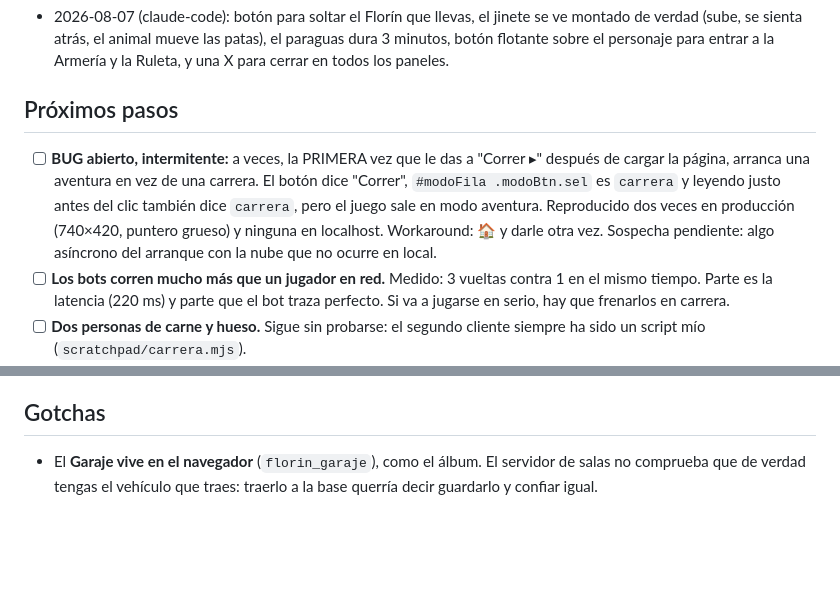
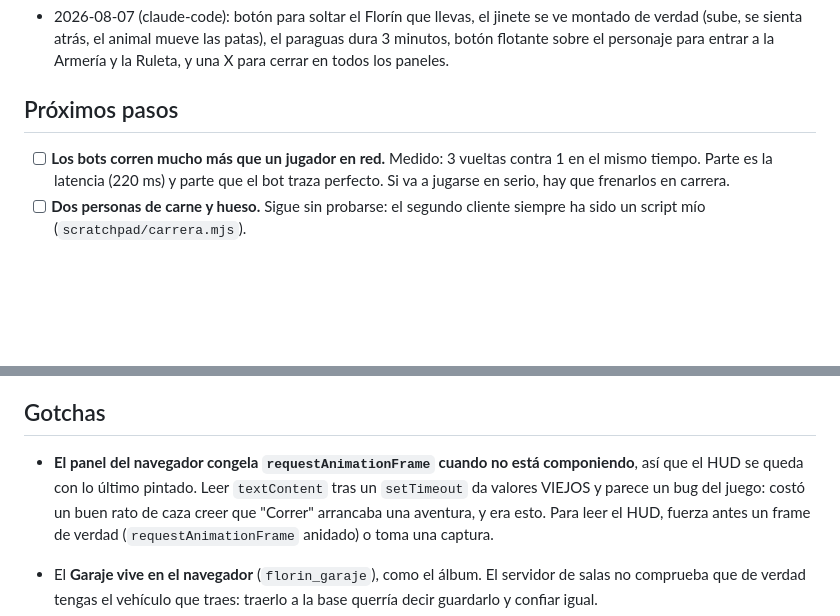
Before and after one commit to miguelgargurevich/roba-un-florin, a Markdown page: docs/HANDOFF.md, 2 parts joined by grey strips. Rendered like a GitHub page; blank space fills up the shorter version.

Commit message:
docs: el bug del primer "Correr" no existía
Era medida mía, no juego. El panel del navegador congela rAF cuando no
está componiendo, así que el HUD conserva lo último pintado: leyendo
`uiGoal` tras un `setTimeout` salían los valores de la partida del
arranque —una aventura— aunque el juego ya fuera una carrera. Forzando un
frame de verdad, o con una captura, siempre dice "Vuelta 1 / 3".

Lo comprobé con un diagnóstico temporal en staging (nunca en producción):
el registro mostró que `nuevaPartida` recibía `carrera` en todas las
tiradas que yo daba por fallidas.

Queda anotado en Gotchas para no volver a caer.

Co-Authored-By: Claude Opus 5 <noreply@anthropic.com>

```diff
--- a/docs/HANDOFF.md
+++ b/docs/HANDOFF.md
@@ -74,13 +74,6 @@ aventura ya es cooperativa mientras no tenga objetivo y amenaza compartidos).
 
 ## Próximos pasos
 
-- [ ] **BUG abierto, intermitente:** a veces, la PRIMERA vez que le das a
-      "Correr ▸" después de cargar la página, arranca una aventura en vez de una
-      carrera. El botón dice "Correr", `#modoFila .modoBtn.sel` es `carrera` y
-      leyendo justo antes del clic también dice `carrera`, pero el juego sale en
-      modo aventura. Reproducido dos veces en producción (740×420, puntero
-      grueso) y ninguna en localhost. Workaround: 🏠 y darle otra vez. Sospecha
-      pendiente: algo asíncrono del arranque con la nube que no ocurre en local.
 - [ ] **Los bots corren mucho más que un jugador en red.** Medido: 3 vueltas
       contra 1 en el mismo tiempo. Parte es la latencia (220 ms) y parte que el
       bot traza perfecto. Si va a jugarse en serio, hay que frenarlos en
@@ -139,6 +132,13 @@ aventura ya es cooperativa mientras no tenga objetivo y amenaza compartidos).
 
 ## Gotchas
 
+- **El panel del navegador congela `requestAnimationFrame` cuando no está
+  componiendo**, así que el HUD se queda con lo último pintado. Leer
+  `textContent` tras un `setTimeout` da valores VIEJOS y parece un bug del
+  juego: costó un buen rato de caza creer que "Correr" arrancaba una aventura,
+  y era esto. Para leer el HUD, fuerza antes un frame de verdad
+  (`requestAnimationFrame` anidado) o toma una captura.
+
 - El **Garaje vive en el navegador** (`florin_garaje`), como el álbum. El
   servidor de salas no comprueba que de verdad tengas el vehículo que traes:
   traerlo a la base querría decir guardarlo y confiar igual.
```
